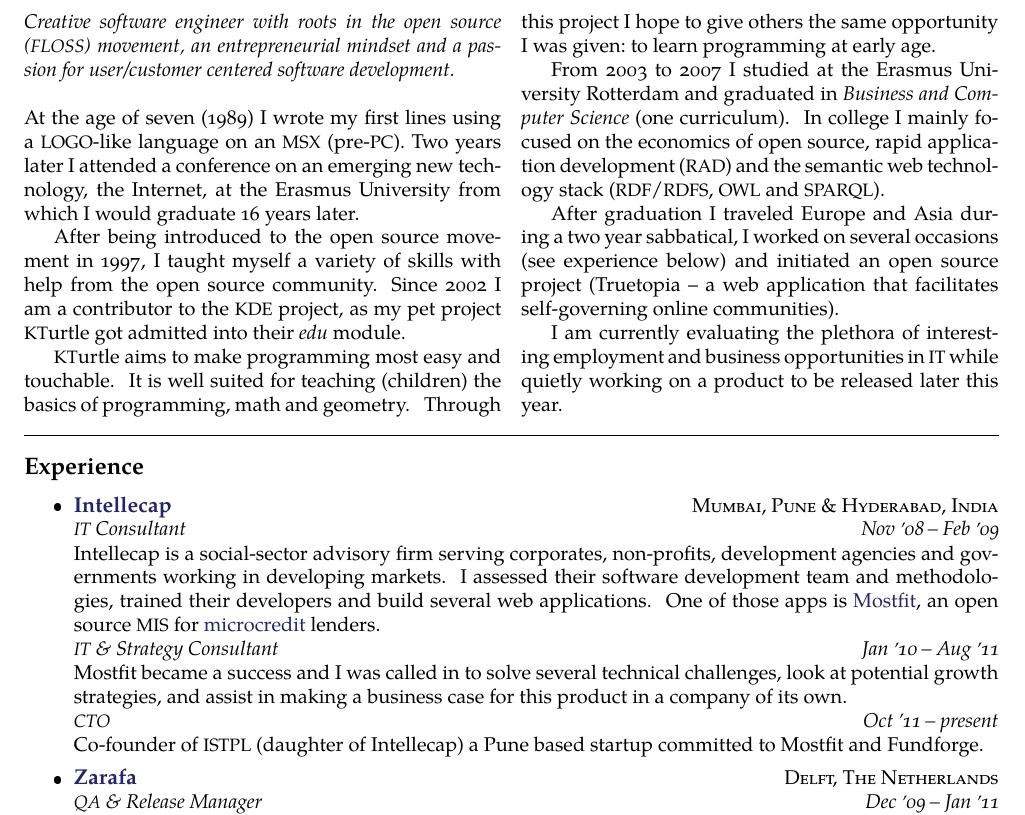
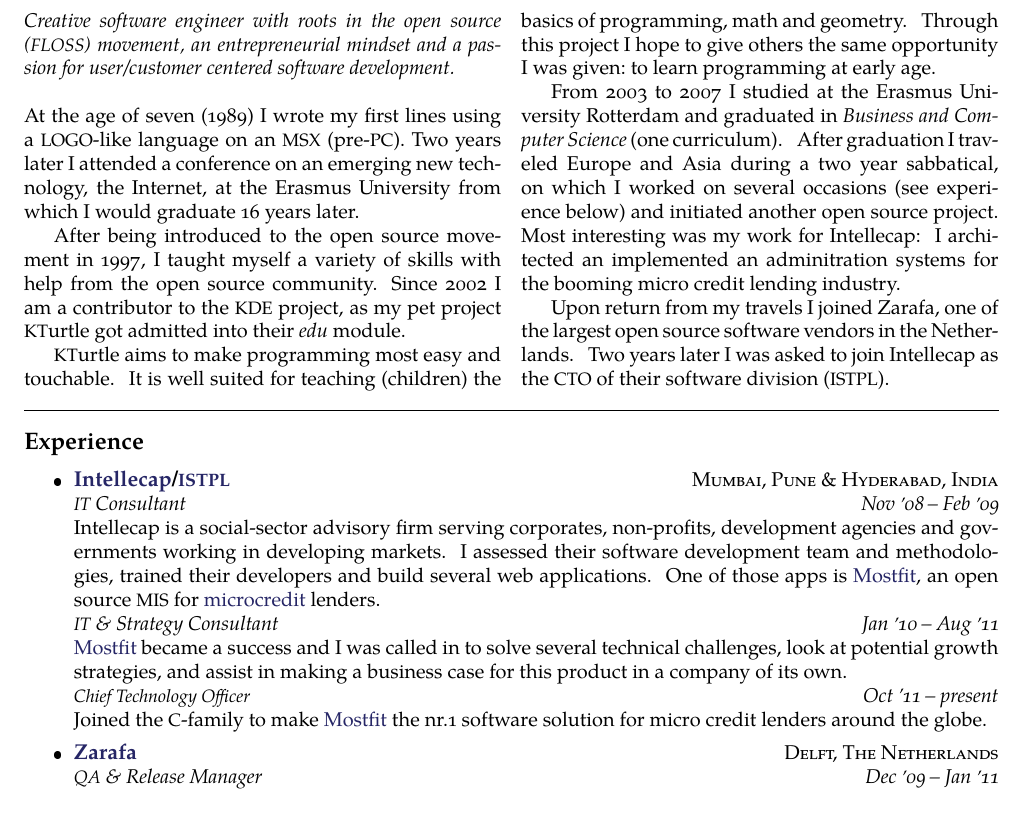
Before and after one commit to cies/resume, a LaTeX CV (cies-breijs-resume.tex): part of page 1 of 2, cut so that both start at the same text. The pictures show the PDF file cies-breijs-resume.pdf that the author committed with the source.

Commit message:
updated my resume

```diff
--- a/cies-breijs-resume.tex
+++ b/cies-breijs-resume.tex
@@ -41,17 +41,15 @@
 \noindent \emph{Creative software engineer with roots in the open source (\acr{FLOSS}) movement, an entrepreneurial mindset and a passion for user/customer centered software development.}
 \\
 \\
-At the age of seven (1989) I wrote my first lines using a \acr{LOGO}-like language on an \acr{MSX} (pre-\acr{PC}). Two years later I attended a conference on an emerging new technology, the Internet, at the Erasmus University from which I would graduate 16 years later.
+At the age of seven (1989) I wrote my first lines using a \acr{LOGO}-like language on an \acr{MSX} (pre-\acr{PC}).  Two years later I attended a conference on an emerging new technology, the Internet, at the Erasmus University from which I would graduate 16 years later.
 
-After being introduced to the open source movement in 1997, I taught myself a variety of skills with help from the open source community. Since 2002 I am a contributor to the \acr{KDE} project, as my pet project \KTurtle got admitted into their \emph{edu} module.
+After being introduced to the open source movement in 1997, I taught myself a variety of skills with help from the open source community.  Since 2002 I am a contributor to the \acr{KDE} project, as my pet project \KTurtle got admitted into their \emph{edu} module.
 
-\KTurtle aims to make programming most easy and touchable. It is well suited for teaching (children) the basics of programming, math and geometry. Through this project I hope to give others the same opportunity I was given:\ to learn programming at early age.
+\KTurtle aims to make programming most easy and touchable.  It is well suited for teaching (children) the basics of programming, math and geometry. Through this project I hope to give others the same opportunity I was given:\ to learn programming at early age.
 
-From 2003 to 2007 I studied at the Erasmus University Rotterdam and graduated in \emph{Business and Computer Science} (one curriculum). In college I mainly focused on the economics of open source, rapid application development (\acr{RAD}) and the semantic web technology stack (\acr{RDF}/\acr{RDFS}, \acr{OWL} and \acr{SPARQL}).
+From 2003 to 2007 I studied at the Erasmus University Rotterdam and graduated in \emph{Business and Computer Science} (one curriculum).  After graduation I traveled Europe and Asia during a two year sabbatical, on which I worked on several occasions (see experience below) and initiated another open source project.  Most interesting was my work for Intellecap: I architected an implemented an adminitration systems for the booming micro credit lending industry.
 
-After graduation I traveled Europe and Asia during a two year sabbatical, I worked on several occasions (see experience below) and initiated an open source project (Truetopia -- a web application that facilitates self-governing online communities).
-
-I am currently evaluating the plethora of interesting employment and business opportunities in \acr{IT} while quietly working on a product to be released later this year.
+Upon return from my travels I joined Zarafa, one of the largest open source software vendors in the Netherlands.  Two years later I was asked to join Intellecap as the \acr{CTO} of their software division (\acr{ISTPL}).
 \end{multicols}
 
 
@@ -63 +61,2 @@
   \headerrow
+    {\href{http://www.intellecap.com}{Intellecap}/\href{http://istpl.in}{\acr{ISTPL}}}
@@ -76,8 +74,8 @@
   \\
   \subheaderrow
-    {\acr{CTO}}
+    {\acr{Chief Technology Officer}}
     {Oct \apo11 -- present}
-  Co-founder of \acr{ISTPL} (daughter of Intellecap) a Pune based startup committed to Mostfit and Fundforge.
+  Joined the \acr{C}-family to make \href{http://www.mostfit.org}{Mostfit} the nr.1 software solution for micro credit lenders around the globe.
 
   \item  % Zarafa
   \headerrow
```
Also changed, not shown: cies-breijs-resume.pdf, cies-breijs-resume.tex (5 more changed lines).
